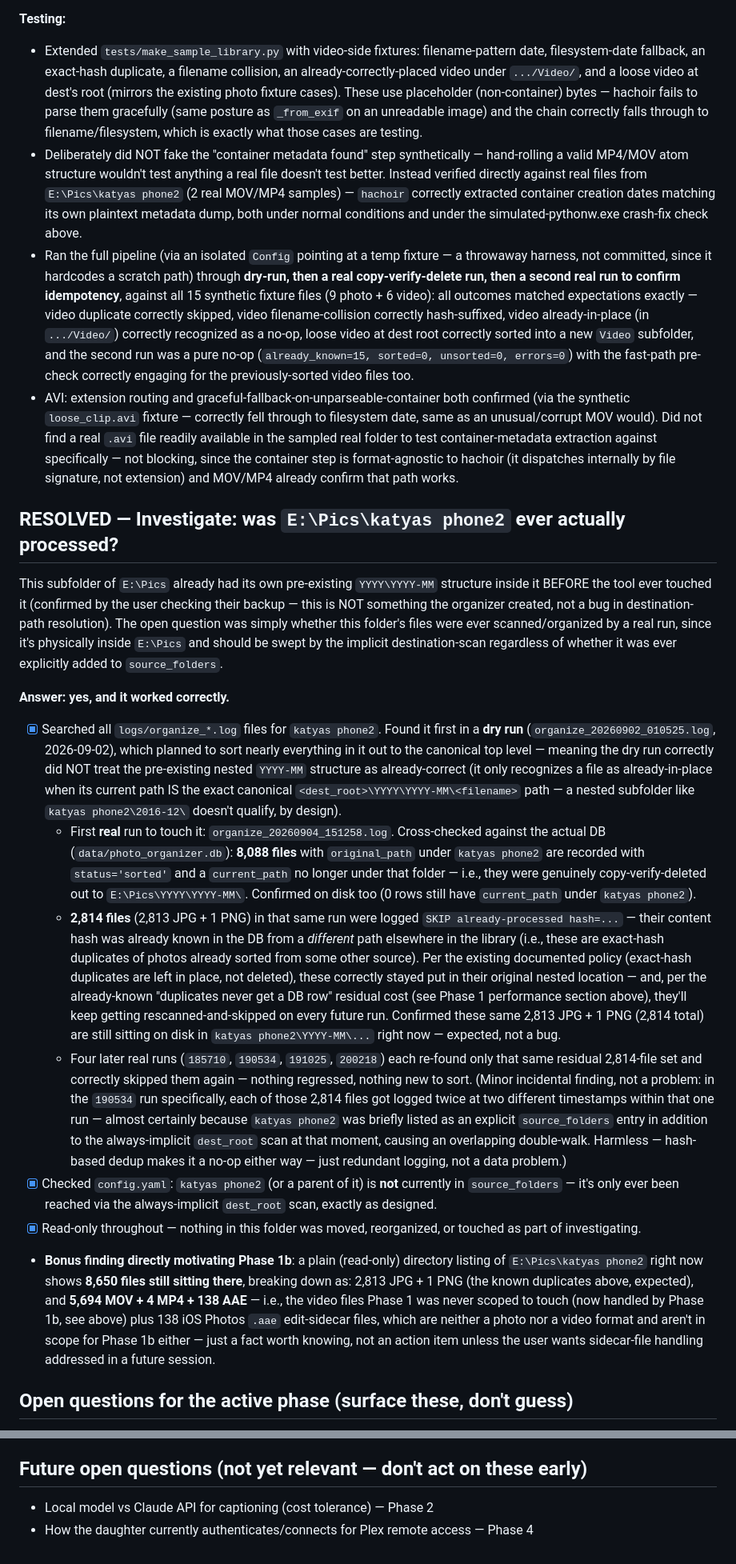
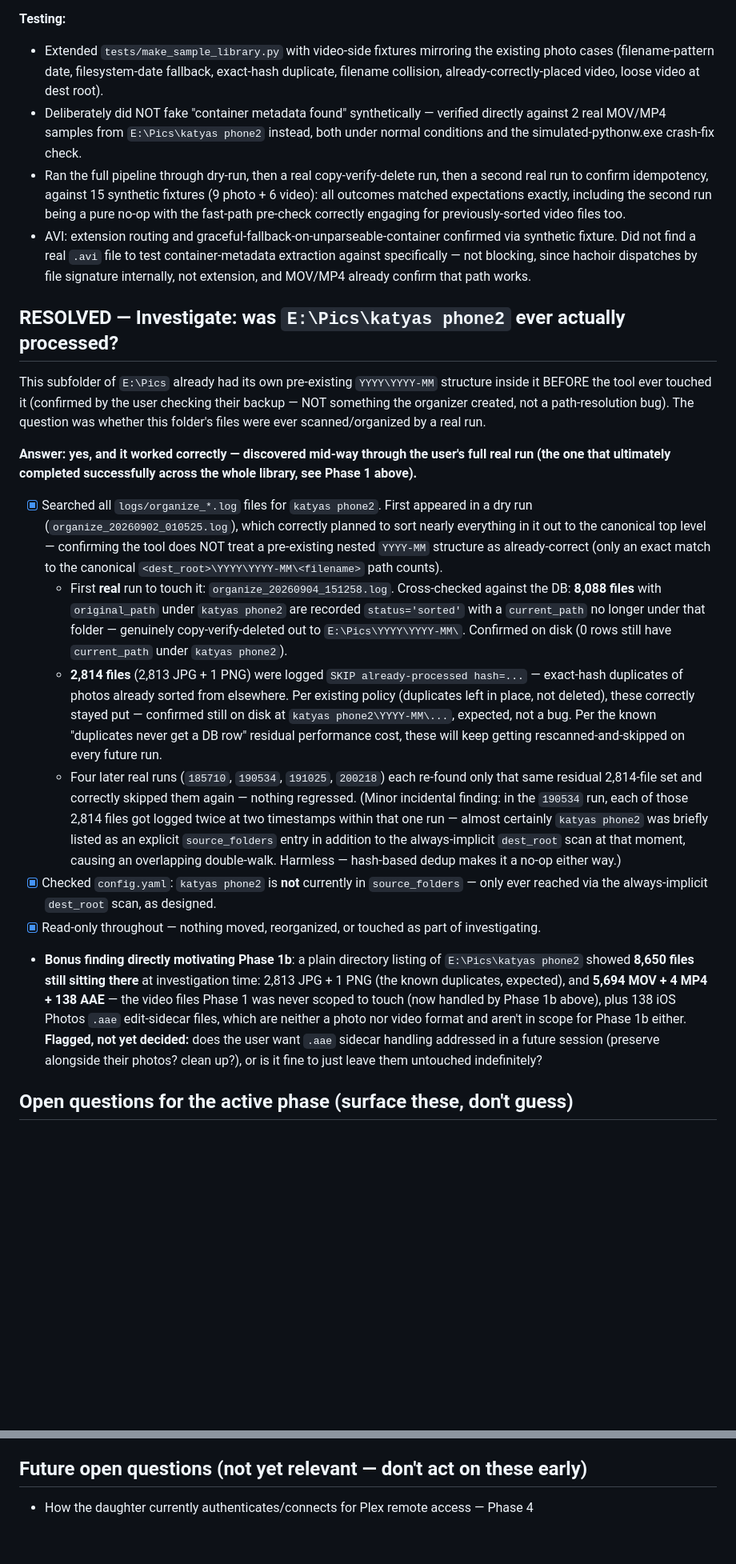
Before and after one commit to danemoll-jpg/photo-organizer, a Markdown page: TODO.md, 2 parts joined by grey strips. Shown at 80% size. Rendered like a GitHub page; blank space fills up the shorter version.

```diff
--- a/TODO.md
+++ b/TODO.md
@@ -64,21 +64,21 @@ User's photos are now organized via Phase 1. Video files (MP4, MOV, AVI) were mi
 
 **Testing:**
-- Extended `tests/make_sample_library.py` with video-side fixtures: filename-pattern date, filesystem-date fallback, an exact-hash duplicate, a filename collision, an already-correctly-placed video under `.../Video/`, and a loose video at dest's root (mirrors the existing photo fixture cases). These use placeholder (non-container) bytes — hachoir fails to parse them gracefully (same posture as `_from_exif` on an unreadable image) and the chain correctly falls through to filename/filesystem, which is exactly what those cases are testing.
-- Deliberately did NOT fake the "container metadata found" step synthetically — hand-rolling a valid MP4/MOV atom structure wouldn't test anything a real file doesn't test better. Instead verified directly against real files from `E:\Pics\katyas phone2` (2 real MOV/MP4 samples) — `hachoir` correctly extracted container creation dates matching its own plaintext metadata dump, both under normal conditions and under the simulated-pythonw.exe crash-fix check above.
-- Ran the full pipeline (via an isolated `Config` pointing at a temp fixture — a throwaway harness, not committed, since it hardcodes a scratch path) through **dry-run, then a real copy-verify-delete run, then a second real run to confirm idempotency**, against all 15 synthetic fixture files (9 photo + 6 video): all outcomes matched expectations exactly — video duplicate correctly skipped, video filename-collision correctly hash-suffixed, video already-in-place (in `.../Video/`) correctly recognized as a no-op, loose video at dest root correctly sorted into a new `Video` subfolder, and the second run was a pure no-op (`already_known=15, sorted=0, unsorted=0, errors=0`) with the fast-path pre-check correctly engaging for the previously-sorted video files too.
-- AVI: extension routing and graceful-fallback-on-unparseable-container both confirmed (via the synthetic `loose_clip.avi` fixture — correctly fell through to filesystem date, same as an unusual/corrupt MOV would). Did not find a real `.avi` file readily available in the sampled real folder to test container-metadata extraction against specifically — not blocking, since the container step is format-agnostic to hachoir (it dispatches internally by file signature, not extension) and MOV/MP4 already confirm that path works.
+- Extended `tests/make_sample_library.py` with video-side fixtures mirroring the existing photo cases (filename-pattern date, filesystem-date fallback, exact-hash duplicate, filename collision, already-correctly-placed video, loose video at dest root).
+- Deliberately did NOT fake "container metadata found" synthetically — verified directly against 2 real MOV/MP4 samples from `E:\Pics\katyas phone2` instead, both under normal conditions and the simulated-pythonw.exe crash-fix check.
+- Ran the full pipeline through dry-run, then a real copy-verify-delete run, then a second real run to confirm idempotency, against 15 synthetic fixtures (9 photo + 6 video): all outcomes matched expectations exactly, including the second run being a pure no-op with the fast-path pre-check correctly engaging for previously-sorted video files too.
+- AVI: extension routing and graceful-fallback-on-unparseable-container confirmed via synthetic fixture. Did not find a real `.avi` file to test container-metadata extraction against specifically — not blocking, since hachoir dispatches by file signature internally, not extension, and MOV/MP4 already confirm that path works.
 
 ## RESOLVED — Investigate: was `E:\Pics\katyas phone2` ever actually processed?
-This subfolder of `E:\Pics` already had its own pre-existing `YYYY\YYYY-MM` structure inside it BEFORE the tool ever touched it (confirmed by the user checking their backup — this is NOT something the organizer created, not a bug in destination-path resolution). The open question was simply whether this folder's files were ever scanned/organized by a real run, since it's physically inside `E:\Pics` and should be swept by the implicit destination-scan regardless of whether it was ever explicitly added to `source_folders`.
+This subfolder of `E:\Pics` already had its own pre-existing `YYYY\YYYY-MM` structure inside it BEFORE the tool ever touched it (confirmed by the user checking their backup — NOT something the organizer created, not a path-resolution bug). The question was whether this folder's files were ever scanned/organized by a real run.
 
-**Answer: yes, and it worked correctly.**
-- [x] Searched all `logs/organize_*.log` files for `katyas phone2`. Found it first in a **dry run** (`organize_20260902_010525.log`, 2026-09-02), which planned to sort nearly everything in it out to the canonical top level — meaning the dry run correctly did NOT treat the pre-existing nested `YYYY-MM` structure as already-correct (it only recognizes a file as already-in-place when its current path IS the exact canonical `<dest_root>\YYYY\YYYY-MM\<filename>` path — a nested subfolder like `katyas phone2\2016-12\` doesn't qualify, by design).
-  - First **real** run to touch it: `organize_20260904_151258.log`. Cross-checked against the actual DB (`data/photo_organizer.db`): **8,088 files** with `original_path` under `katyas phone2` are recorded with `status='sorted'` and a `current_path` no longer under that folder — i.e., they were genuinely copy-verify-deleted out to `E:\Pics\YYYY\YYYY-MM\`. Confirmed on disk too (0 rows still have `current_path` under `katyas phone2`).
-  - **2,814 files** (2,813 JPG + 1 PNG) in that same run were logged `SKIP already-processed hash=...` — their content hash was already known in the DB from a *different* path elsewhere in the library (i.e., these are exact-hash duplicates of photos already sorted from some other source). Per the existing documented policy (exact-hash duplicates are left in place, not deleted), these correctly stayed put in their original nested location — and, per the already-known "duplicates never get a DB row" residual cost (see Phase 1 performance section above), they'll keep getting rescanned-and-skipped on every future run. Confirmed these same 2,813 JPG + 1 PNG (2,814 total) are still sitting on disk in `katyas phone2\YYYY-MM\...` right now — expected, not a bug.
-  - Four later real runs (`185710`, `190534`, `191025`, `200218`) each re-found only that same residual 2,814-file set and correctly skipped them again — nothing regressed, nothing new to sort. (Minor incidental finding, not a problem: in the `190534` run specifically, each of those 2,814 files got logged twice at two different timestamps within that one run — almost certainly because `katyas phone2` was briefly listed as an explicit `source_folders` entry in addition to the always-implicit `dest_root` scan at that moment, causing an overlapping double-walk. Harmless — hash-based dedup makes it a no-op either way — just redundant logging, not a data problem.)
-- [x] Checked `config.yaml`: `katyas phone2` (or a parent of it) is **not** currently in `source_folders` — it's only ever been reached via the always-implicit `dest_root` scan, exactly as designed.
-- [x] Read-only throughout — nothing in this folder was moved, reorganized, or touched as part of investigating.
-- **Bonus finding directly motivating Phase 1b**: a plain (read-only) directory listing of `E:\Pics\katyas phone2` right now shows **8,650 files still sitting there**, breaking down as: 2,813 JPG + 1 PNG (the known duplicates above, expected), and **5,694 MOV + 4 MP4 + 138 AAE** — i.e., the video files Phase 1 was never scoped to touch (now handled by Phase 1b, see above) plus 138 iOS Photos `.aae` edit-sidecar files, which are neither a photo nor a video format and aren't in scope for Phase 1b either — just a fact worth knowing, not an action item unless the user wants sidecar-file handling addressed in a future session.
+**Answer: yes, and it worked correctly — discovered mid-way through the user's full real run (the one that ultimately completed successfully across the whole library, see Phase 1 above).**
+- [x] Searched all `logs/organize_*.log` files for `katyas phone2`. First appeared in a dry run (`organize_20260902_010525.log`), which correctly planned to sort nearly everything in it out to the canonical top level — confirming the tool does NOT treat a pre-existing nested `YYYY-MM` structure as already-correct (only an exact match to the canonical `<dest_root>\YYYY\YYYY-MM\<filename>` path counts).
+  - First **real** run to touch it: `organize_20260904_151258.log`. Cross-checked against the DB: **8,088 files** with `original_path` under `katyas phone2` are recorded `status='sorted'` with a `current_path` no longer under that folder — genuinely copy-verify-deleted out to `E:\Pics\YYYY\YYYY-MM\`. Confirmed on disk (0 rows still have `current_path` under `katyas phone2`).
+  - **2,814 files** (2,813 JPG + 1 PNG) were logged `SKIP already-processed hash=...` — exact-hash duplicates of photos already sorted from elsewhere. Per existing policy (duplicates left in place, not deleted), these correctly stayed put — confirmed still on disk at `katyas phone2\YYYY-MM\...`, expected, not a bug. Per the known "duplicates never get a DB row" residual performance cost, these will keep getting rescanned-and-skipped on every future run.
+  - Four later real runs (`185710`, `190534`, `191025`, `200218`) each re-found only that same residual 2,814-file set and correctly skipped them again — nothing regressed. (Minor incidental finding: in the `190534` run, each of those 2,814 files got logged twice at two timestamps within that one run — almost certainly `katyas phone2` was briefly listed as an explicit `source_folders` entry in addition to the always-implicit `dest_root` scan at that moment, causing an overlapping double-walk. Harmless — hash-based dedup makes it a no-op either way.)
+- [x] Checked `config.yaml`: `katyas phone2` is **not** currently in `source_folders` — only ever reached via the always-implicit `dest_root` scan, as designed.
+- [x] Read-only throughout — nothing moved, reorganized, or touched as part of investigating.
+- **Bonus finding directly motivating Phase 1b**: a plain directory listing of `E:\Pics\katyas phone2` showed **8,650 files still sitting there** at investigation time: 2,813 JPG + 1 PNG (the known duplicates, expected), and **5,694 MOV + 4 MP4 + 138 AAE** — the video files Phase 1 was never scoped to touch (now handled by Phase 1b above), plus 138 iOS Photos `.aae` edit-sidecar files, which are neither a photo nor video format and aren't in scope for Phase 1b either. **Flagged, not yet decided:** does the user want `.aae` sidecar handling addressed in a future session (preserve alongside their photos? clean up?), or is it fine to just leave them untouched indefinitely?
 
 ## Open questions for the active phase (surface these, don't guess)
 - Exact paths of the "other folders" scattered with photos — user wants to pick these interactively rather than list them now. Run `python main.py pick-sources`, or use the dashboard's "Add folder(s)..." button (opens the native multi-select folder-picker dialog — ctrl/shift-click several at once, asks "pick another batch?" between rounds) to populate `config.yaml`'s `source_folders`. Needs to be run at the physical machine (GUI dialog) — not something to drive remotely/headlessly.
@@ -122,5 +124,4 @@ Do not start. Reference only.
 - (Optional) MS Access as ODBC-linked front end to the SQLite DB, for the user's own querying — user is proficient in Access
 
 ## Future open questions (not yet relevant — don't act on these early)
-- Local model vs Claude API for captioning (cost tolerance) — Phase 2
 - How the daughter currently authenticates/connects for Plex remote access — Phase 4
```
Also changed, not shown: other parts of TODO.md (+16 -14 lines), CLAUDE.md (+12 -9 lines).
